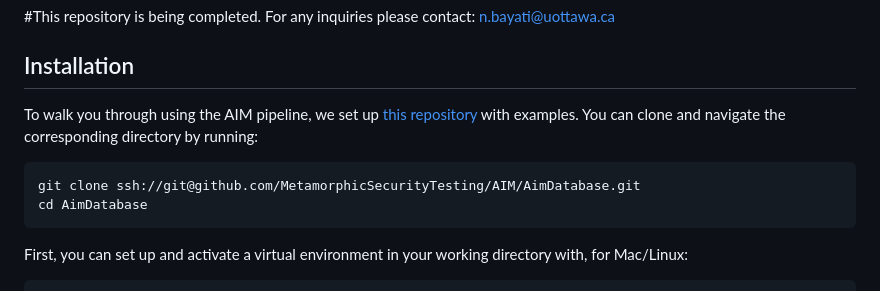
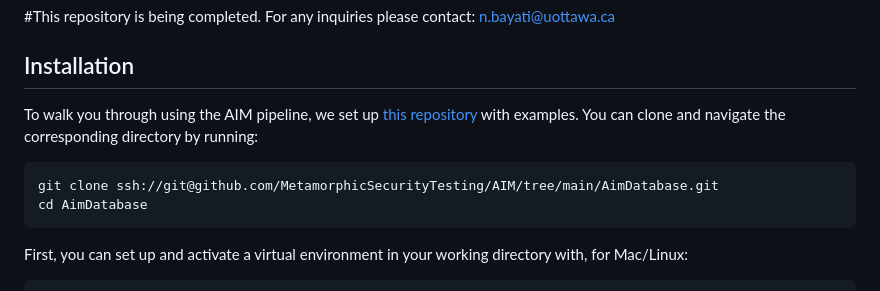
Before and after one commit to MetamorphicSecurityTesting/AIM, a Markdown page: README.md, the part around one of its changes. Drawn GitHub-style.

````diff
--- a/README.md
+++ b/README.md
@@ -9,7 +9,7 @@ To walk you through using the AIM pipeline, we set up
 with examples.
 You can clone and navigate the corresponding directory by running:
 ```
-git clone ssh://git@github.com/MetamorphicSecurityTesting/AIM/AimDatabase.git
+git clone ssh://git@github.com/MetamorphicSecurityTesting/AIM/tree/main/AimDatabase.git
 cd AimDatabase
 ```
 
````
Also changed, not shown: other parts of README.md (+5 -5 lines).
